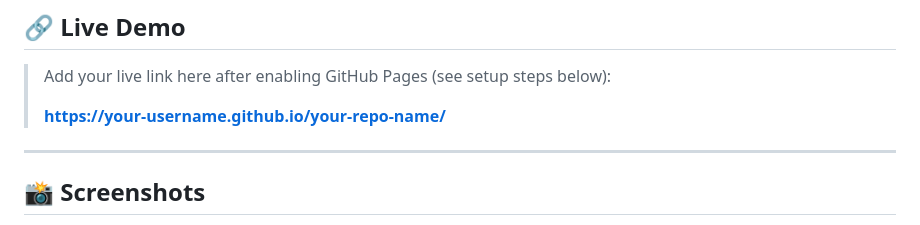
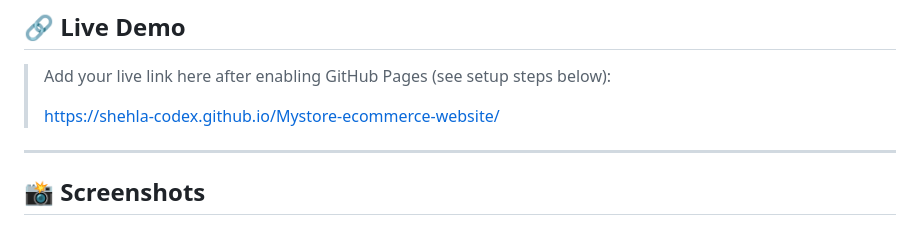
Before and after one commit to shehla-codex/Mystore-ecommerce-website, a Markdown page: README.md, the part around the change. GitHub-like rendering.

```diff
--- a/README.md
+++ b/README.md
@@ -12,8 +12,7 @@ A fully responsive front-end e-commerce website built from scratch using **HTML,
 
 > Add your live link here after enabling GitHub Pages (see setup steps below):
 >
-> **[https://your-username.github.io/your-repo-name/](https://your-username.github.io/your-repo-name/)**
-
+> https://shehla-codex.github.io/Mystore-ecommerce-website/
 ---
 
 ## 📸 Screenshots
```
